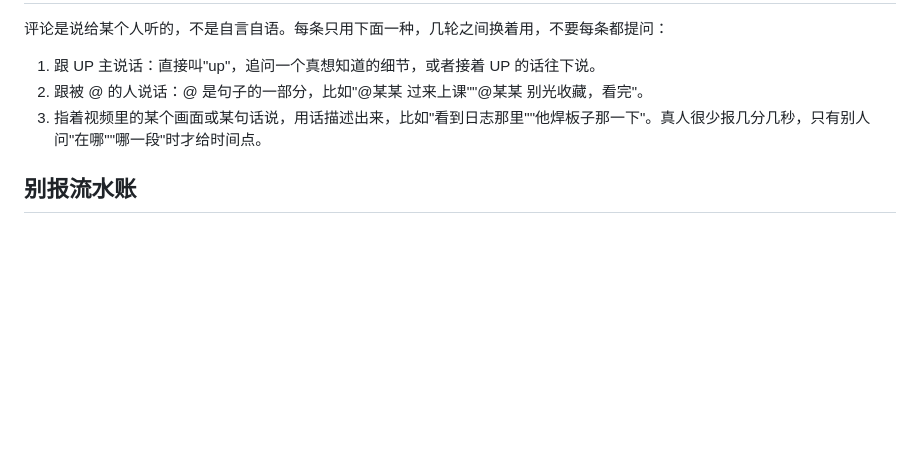
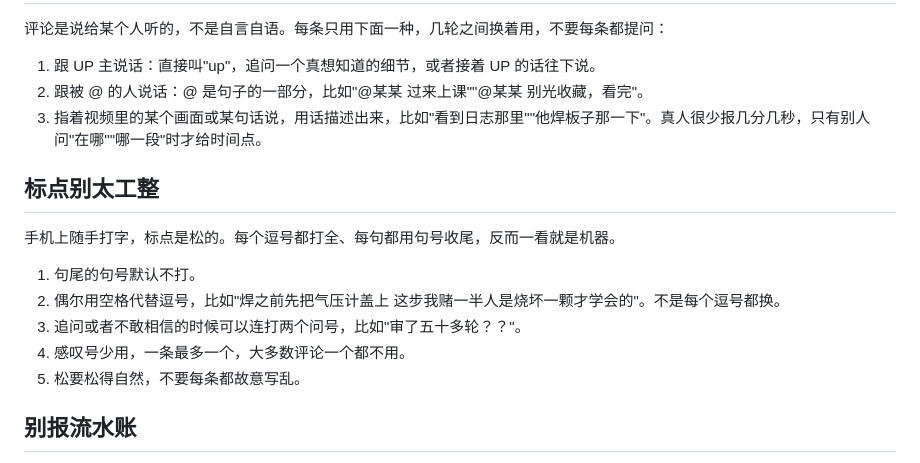
Before and after one commit to Jcxu97/claude-bili-scroll, a Markdown page: skills/bili-comment-voice/SKILL.md, the part around the change. Drawn GitHub-style; blank space fills up the shorter version.

Commit message:
Loosen punctuation in comments: no closing period, spaces for some commas, rare exclamation marks

```diff
--- a/skills/bili-comment-voice/SKILL.md
+++ b/skills/bili-comment-voice/SKILL.md
@@ -25,6 +25,15 @@ description: 写 B 站评论、回复、日报点评时用，让文字像评论
 2. 跟被 @ 的人说话：@ 是句子的一部分，比如"@某某 过来上课""@某某 别光收藏，看完"。
 3. 指着视频里的某个画面或某句话说，用话描述出来，比如"看到日志那里""他焊板子那一下"。真人很少报几分几秒，只有别人问"在哪""哪一段"时才给时间点。
 
+## 标点别太工整
+
+手机上随手打字，标点是松的。每个逗号都打全、每句都用句号收尾，反而一看就是机器。
+1. 句尾的句号默认不打。
+2. 偶尔用空格代替逗号，比如"焊之前先把气压计盖上 这步我赌一半人是烧坏一颗才学会的"。不是每个逗号都换。
+3. 追问或者不敢相信的时候可以连打两个问号，比如"审了五十多轮？？"。
+4. 感叹号少用，一条最多一个，大多数评论一个都不用。
+5. 松要松得自然，不要每条都故意写乱。
+
 ## 别报流水账
 
 不要一条评论里列好几个观察，也不要每个观察都配一个时间点。看了很多，只挑最打动你的一个说。连着出现两个以上"X:XX 那段"，就是 AI 腔。
```
